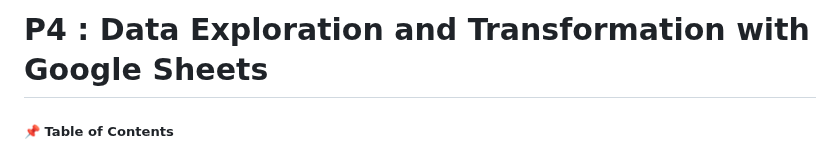
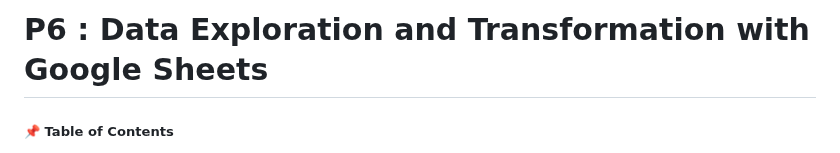
Before and after one commit to Phubordin/portfolio-project, a Markdown page: portfolio-project/P6.md, the part around the change. GitHub-like rendering.

```diff
--- a/portfolio-project/P6.md
+++ b/portfolio-project/P6.md
@@ -1,4 +1,4 @@
-# P4 : Data Exploration and Transformation with Google Sheets
+# P6 : Data Exploration and Transformation with Google Sheets
 
 ##### 📌 Table of Contents
 - [Installation Guide](installation.md)
```
